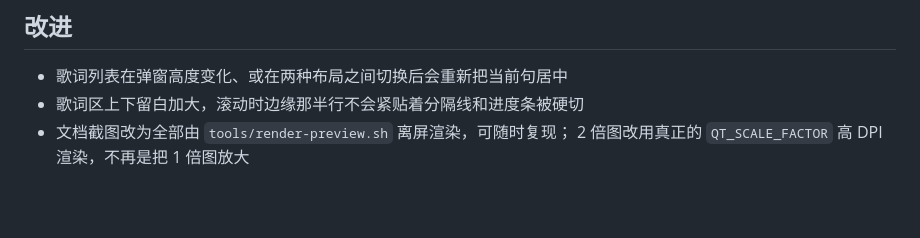
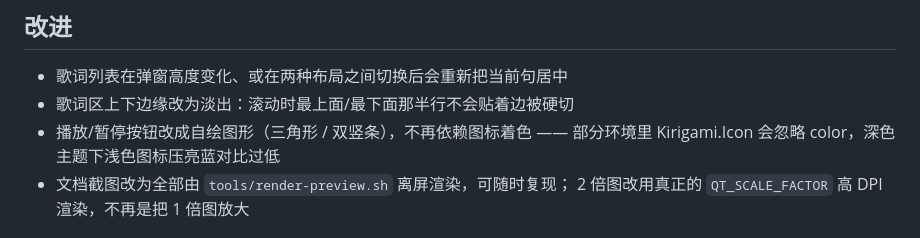
Before and after one commit to haoyn231/kde-lyricmon, a Markdown page: docs/releases/v0.2.0.md, the part around the change. Drawn GitHub-style; blank space fills up the shorter version.

```diff
--- a/docs/releases/v0.2.0.md
+++ b/docs/releases/v0.2.0.md
@@ -15,7 +15,9 @@
 ## 改进
 
 - 歌词列表在弹窗高度变化、或在两种布局之间切换后会重新把当前句居中
-- 歌词区上下留白加大，滚动时边缘那半行不会紧贴着分隔线和进度条被硬切
+- 歌词区上下边缘改为淡出：滚动时最上面/最下面那半行不会贴着边被硬切
+- 播放/暂停按钮改成自绘图形（三角形 / 双竖条），不再依赖图标着色 —— 部分环境里
+  Kirigami.Icon 会忽略 color，深色主题下浅色图标压亮蓝对比过低
 - 文档截图改为全部由 `tools/render-preview.sh` 离屏渲染，可随时复现；
   2 倍图改用真正的 `QT_SCALE_FACTOR` 高 DPI 渲染，不再是把 1 倍图放大
 
```
Also changed, not shown: README.en.md (+4 -2 lines), README.md (+4 -3 lines), docs/images/panel-two-lines.png, docs/images/panel.png, docs/images/popup-player.png, docs/images/screenshot.png, 8 other files.
